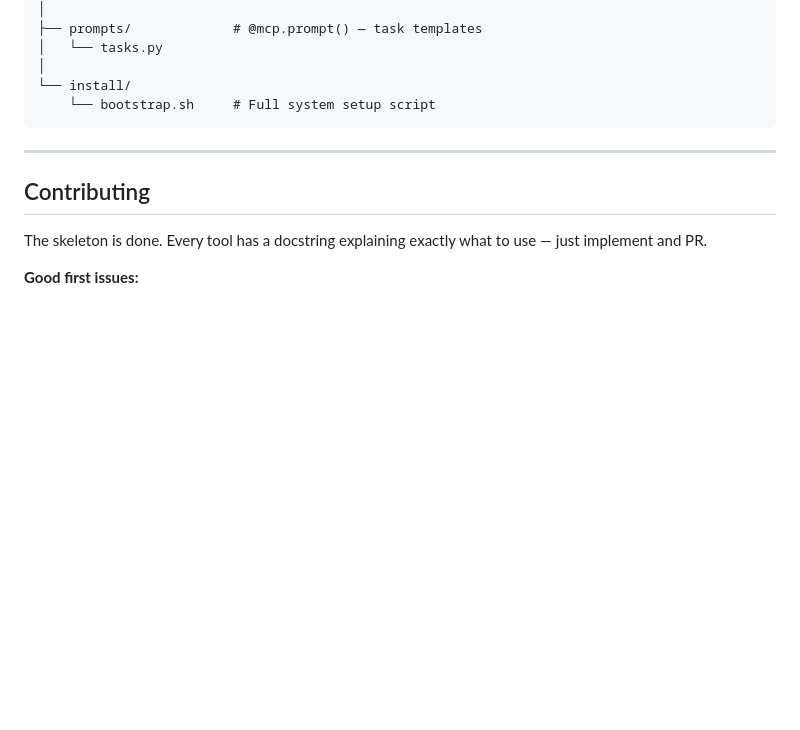
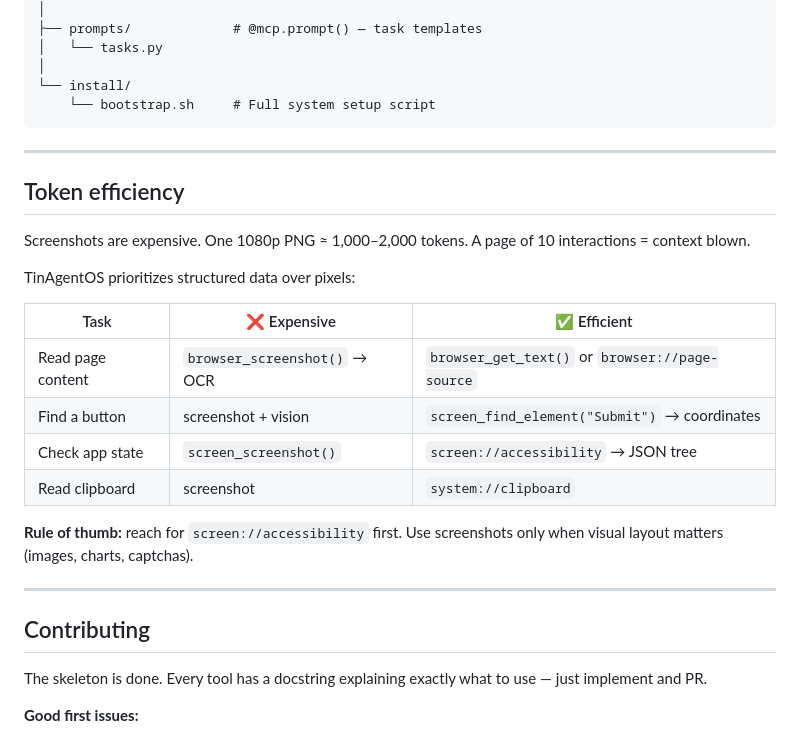
Before and after one commit to DigitalVersion/tinagent-os, a Markdown page: README.md, the part around one of its changes. Drawn GitHub-style; blank space fills up the shorter version.

```diff
--- a/README.md
+++ b/README.md
@@ -226,6 +234,23 @@ tinagent-os/
 
 ---
 
+## Token efficiency
+
+Screenshots are expensive. One 1080p PNG ≈ 1,000–2,000 tokens. A page of 10 interactions = context blown.
+
+TinAgentOS prioritizes structured data over pixels:
+
+| Task | ❌ Expensive | ✅ Efficient |
+|------|-------------|-------------|
+| Read page content | `browser_screenshot()` → OCR | `browser_get_text()` or `browser://page-source` |
+| Find a button | screenshot + vision | `screen_find_element("Submit")` → coordinates |
+| Check app state | `screen_screenshot()` | `screen://accessibility` → JSON tree |
+| Read clipboard | screenshot | `system://clipboard` |
+
+**Rule of thumb:** reach for `screen://accessibility` first. Use screenshots only when visual layout matters (images, charts, captchas).
+
+---
+
 ## Contributing
 
 The skeleton is done. Every tool has a docstring explaining exactly what to use — just implement and PR.
```
Also changed, not shown: other parts of README.md (+18 -10 lines).
